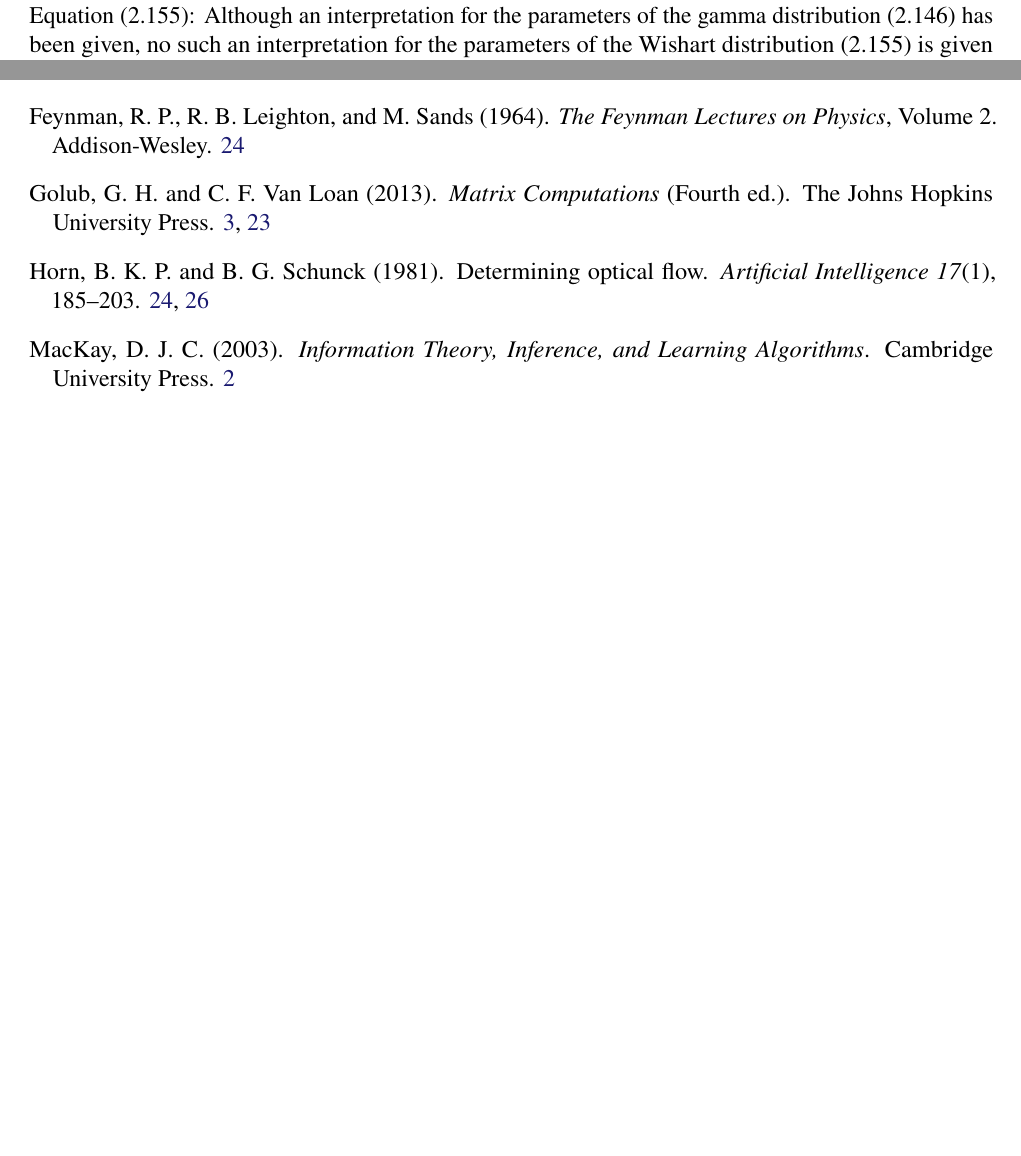
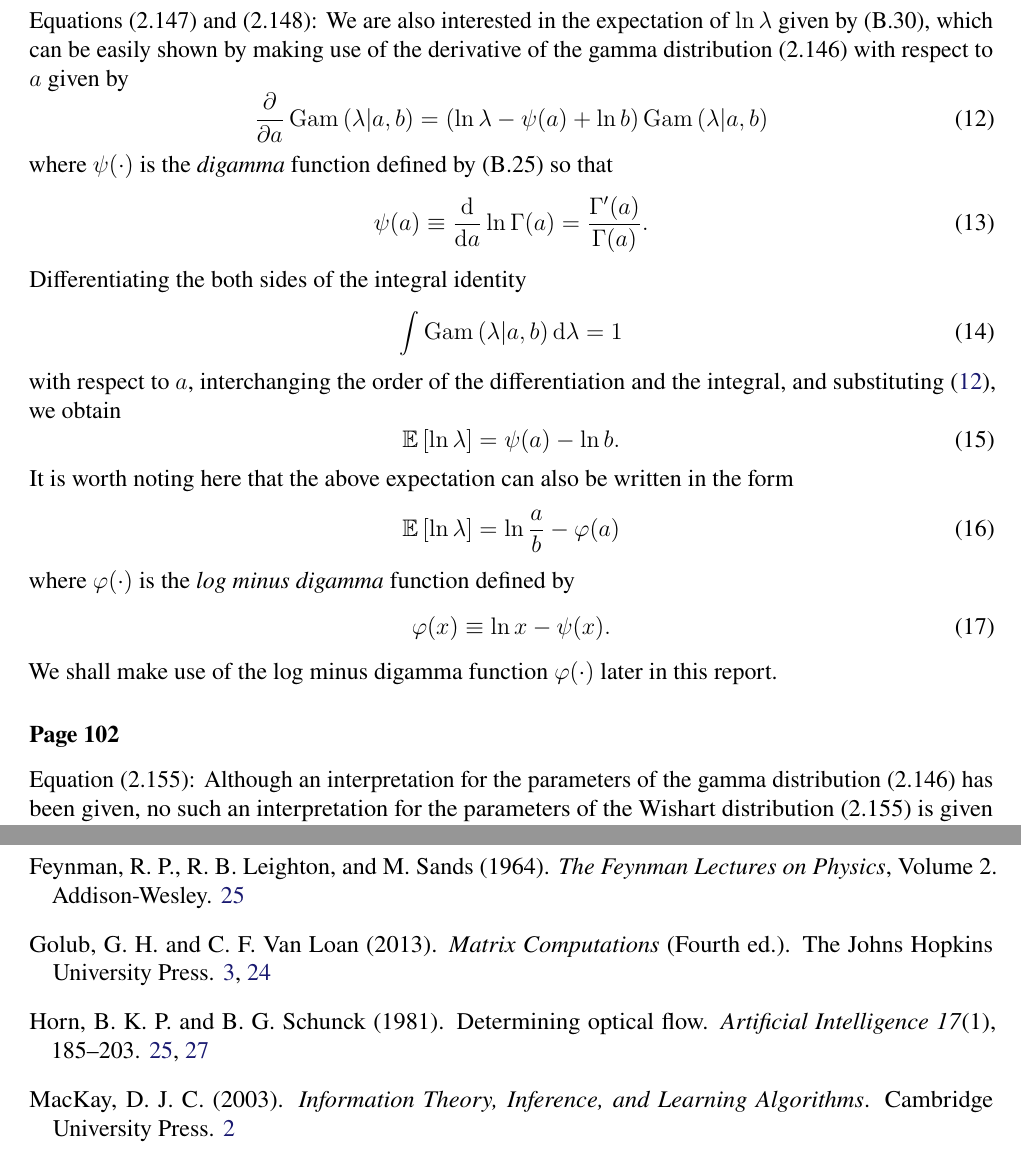
Before and after one commit to yousuketakada/prml_errata, a LaTeX document (prml_errata.tex): two parts of pages 4 and 27 of 27 before the commit and two parts of pages 4 and 28 of 28 after it, joined at a grey line, cut at the place of the change, the shorter picture padded with empty space. Compiled offline with pdfLaTeX.

Commit message:
Add comments on expectation of log wrt gamma distribution

```diff
--- a/prml_errata.tex
+++ b/prml_errata.tex
@@ -258,6 +258,42 @@
 (in which case one can see that the log likelihood is concave also with respect to
 the eigenvalues of $\bm{\Lambda}$).
 See \citet{Anderson:MaximumLikelihood} for further discussions.
+
+\erratum{Page~100}
+Equations~(2.147) and (2.148):
+We are also interested in the expectation of $\ln\lambda$ given by (B.30),
+which can be easily shown by making use of the derivative of the gamma distribution~(2.146)
+with respect to $a$ given by
+\begin{equation}
+\frac{\partial}{\partial a} \operatorname{Gam}\left(\lambda\middle|a, b\right)
+= \left( \ln\lambda - \psi(a) + \ln b \right) \operatorname{Gam}\left(\lambda\middle|a, b\right)
+\label{eq:derivative_of_gamma_distribution_wrt_a}
+\end{equation}
+where $\psi(\cdot)$ is the \emph{digamma} function defined by (B.25) so that
+\begin{equation}
+\psi(a) \equiv \frac{\mathrm{d}}{\mathrm{d}a} \ln \Gamma(a) = \frac{\Gamma'(a)}{\Gamma(a)} .
+\end{equation}
+Differentiating the both sides of the integral identity
+\begin{equation}
+\int \operatorname{Gam}\left(\lambda\middle|a, b\right) \mathrm{d}\lambda = 1
+\end{equation}
+with respect to $a$,
+interchanging the order of the differentiation and the integral,
+and substituting \eqref{eq:derivative_of_gamma_distribution_wrt_a},
+we obtain
+\begin{equation}
+\mathbb{E}\left[ \ln \lambda \right] = \psi(a) - \ln b .
+\end{equation}
+It is worth noting here that the above expectation can also be written in the form
+\begin{equation}
+\mathbb{E}\left[ \ln \lambda \right] = \ln\frac{a}{b} - \varphi(a)
+\end{equation}
+where $\varphi(\cdot)$ is the \emph{log minus digamma} function defined by
+\begin{equation}
+\varphi(x) \equiv \ln x - \psi(x) .
+\label{eq:log_minus_digamma_function}
+\end{equation}
+We shall make use of the log minus digamma function~$\varphi(\cdot)$ later in this report.
 
 \erratum{Page~102}
 Equation~(2.155):
```
